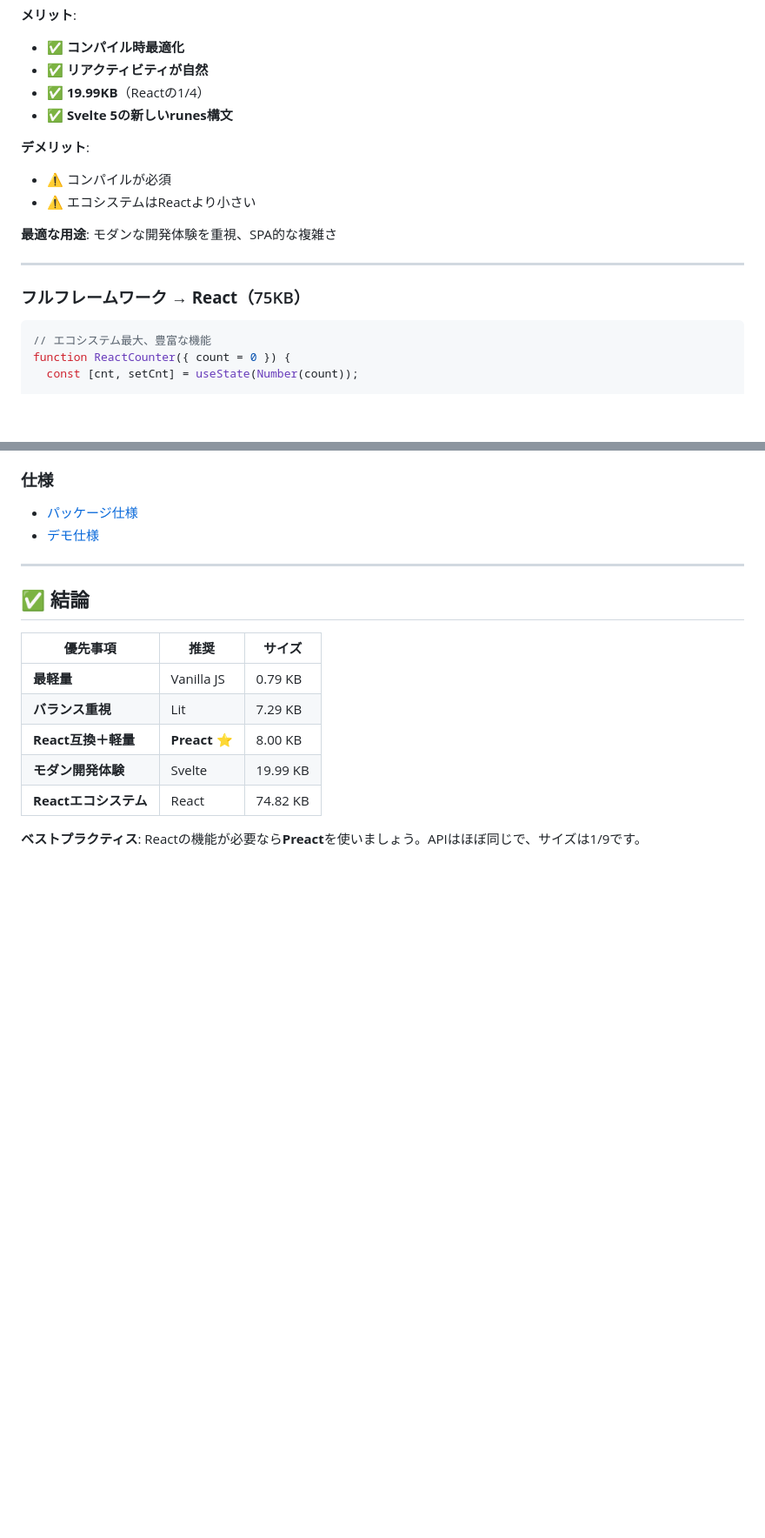
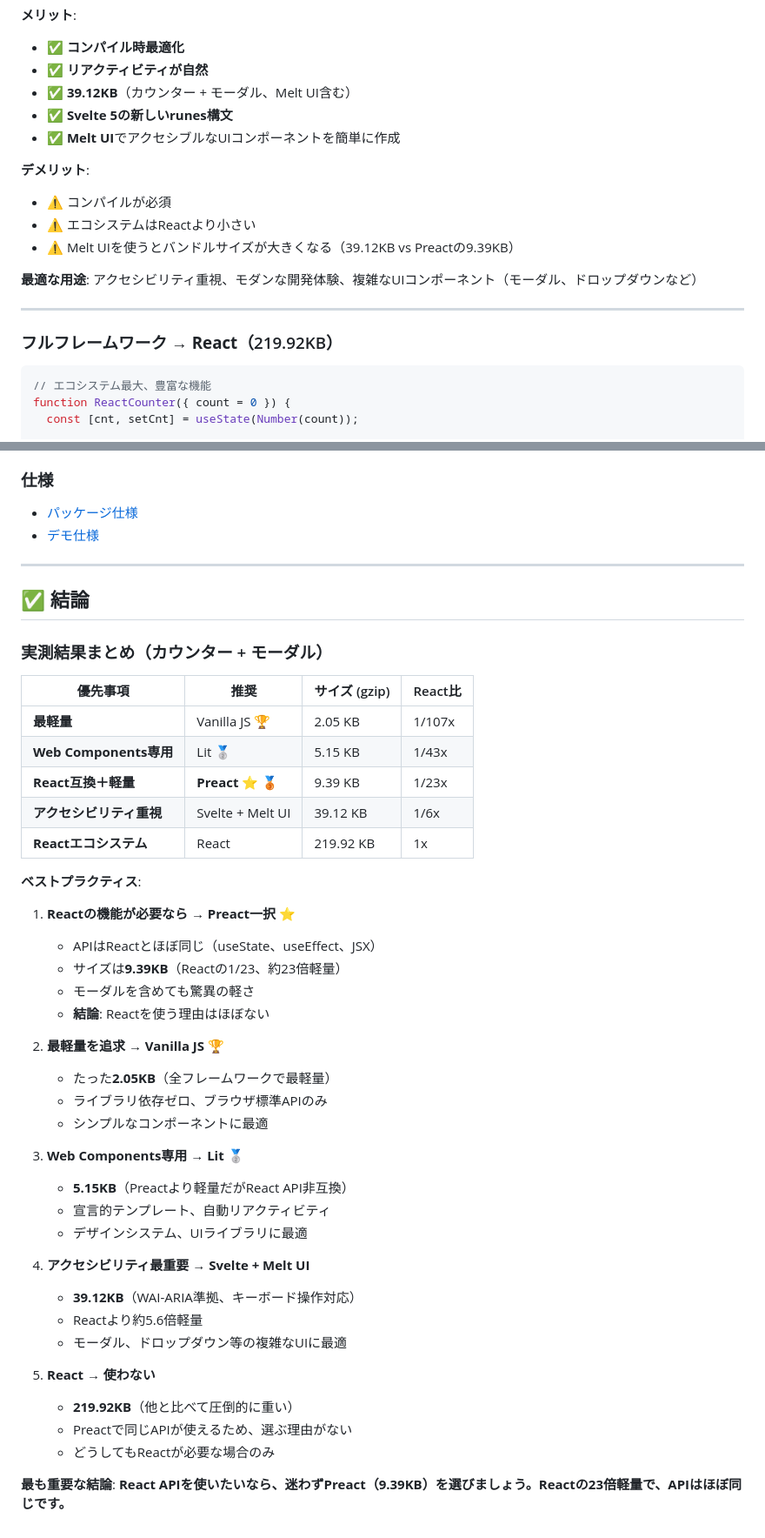
Before and after one commit to Logta/web-components-samples, a Markdown page: docs/questions/react-bundle-size.md, 2 parts joined by grey strips. Shown at 87% size. GitHub-like rendering; blank space fills up the shorter version.

````diff
--- a/docs/questions/react-bundle-size.md
+++ b/docs/questions/react-bundle-size.md
@@ -152,18 +161,20 @@ register(PreactCounter, 'preact-counter', ['count']);
 **メリット**:
 - ✅ **コンパイル時最適化**
 - ✅ **リアクティビティが自然**
-- ✅ **19.99KB**（Reactの1/4）
+- ✅ **39.12KB**（カウンター + モーダル、Melt UI含む）
 - ✅ **Svelte 5の新しいrunes構文**
+- ✅ **Melt UI**でアクセシブルなUIコンポーネントを簡単に作成
 
 **デメリット**:
 - ⚠️ コンパイルが必須
 - ⚠️ エコシステムはReactより小さい
+- ⚠️ Melt UIを使うとバンドルサイズが大きくなる（39.12KB vs Preactの9.39KB）
 
-**最適な用途**: モダンな開発体験を重視、SPA的な複雑さ
+**最適な用途**: アクセシビリティ重視、モダンな開発体験、複雑なUIコンポーネント（モーダル、ドロップダウンなど）
 
 ---
 
-### フルフレームワーク → **React**（75KB）
+### フルフレームワーク → **React**（219.92KB）
 
 ```typescript
 // エコシステム最大、豊富な機能
@@ -354,12 +378,43 @@ mise demo:go         # port 8080
 
 ## ✅ 結論
 
-| 優先事項 | 推奨 | サイズ |
-|---------|------|-------|
-| **最軽量** | Vanilla JS | 0.79 KB |
-| **バランス重視** | Lit | 7.29 KB |
-| **React互換＋軽量** | **Preact** ⭐ | 8.00 KB |
-| **モダン開発体験** | Svelte | 19.99 KB |
-| **Reactエコシステム** | React | 74.82 KB |
+### 実測結果まとめ（カウンター + モーダル）
 
-**ベストプラクティス**: Reactの機能が必要なら**Preact**を使いましょう。APIはほぼ同じで、サイズは1/9です。
+| 優先事項 | 推奨 | サイズ (gzip) | React比 |
+|---------|------|--------------|---------|
+| **最軽量** | Vanilla JS 🏆 | 2.05 KB | 1/107x |
+| **Web Components専用** | Lit 🥈 | 5.15 KB | 1/43x |
+| **React互換＋軽量** | **Preact** ⭐ 🥉 | 9.39 KB | 1/23x |
+| **アクセシビリティ重視** | Svelte + Melt UI | 39.12 KB | 1/6x |
+| **Reactエコシステム** | React | 219.92 KB | 1x |
+
+**ベストプラクティス**:
+
+1. **Reactの機能が必要なら → Preact一択** ⭐
+   - APIはReactとほぼ同じ（useState、useEffect、JSX）
+   - サイズは**9.39KB**（Reactの1/23、約23倍軽量）
+   - モーダルを含めても驚異の軽さ
+   - **結論**: Reactを使う理由はほぼない
+
+2. **最軽量を追求 → Vanilla JS** 🏆
+   - たった**2.05KB**（全フレームワークで最軽量）
+   - ライブラリ依存ゼロ、ブラウザ標準APIのみ
+   - シンプルなコンポーネントに最適
+
+3. **Web Components専用 → Lit** 🥈
+   - **5.15KB**（Preactより軽量だがReact API非互換）
+   - 宣言的テンプレート、自動リアクティビティ
+   - デザインシステム、UIライブラリに最適
+
+4. **アクセシビリティ最重要 → Svelte + Melt UI**
+   - **39.12KB**（WAI-ARIA準拠、キーボード操作対応）
+   - Reactより約5.6倍軽量
+   - モーダル、ドロップダウン等の複雑なUIに最適
+
+5. **React → 使わない**
+   - **219.92KB**（他と比べて圧倒的に重い）
+   - Preactで同じAPIが使えるため、選ぶ理由がない
+   - どうしてもReactが必要な場合のみ
+
+**最も重要な結論**:
+**React APIを使いたいなら、迷わずPreact（9.39KB）を選びましょう。Reactの23倍軽量で、APIはほぼ同じです。**
````
Also changed, not shown: other parts of docs/questions/react-bundle-size.md (+55 -33 lines).
